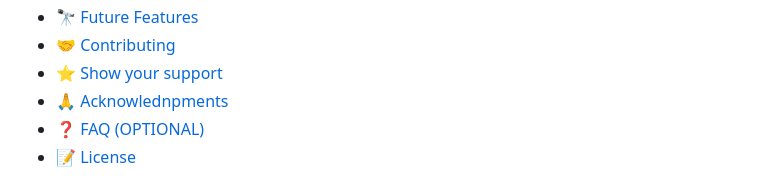
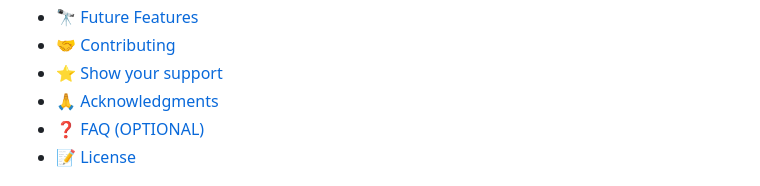
Before and after one commit to mohametalmeari/Leaderboard, a Markdown page: README.md, the part around the change. Rendered like a GitHub page.

```diff
--- a/README.md
+++ b/README.md
@@ -29,7 +29,7 @@
 - [🔭 Future Features](#future-features)
 - [🤝 Contributing](#contributing)
 - [⭐️ Show your support](#support)
-- [🙏 Acknowlednpments](#acknowlednpments)
+- [🙏 Acknowledgments](#acknowlednpments)
 - [❓ FAQ (OPTIONAL)](#faq)
 - [📝 License](#license)
 
```
